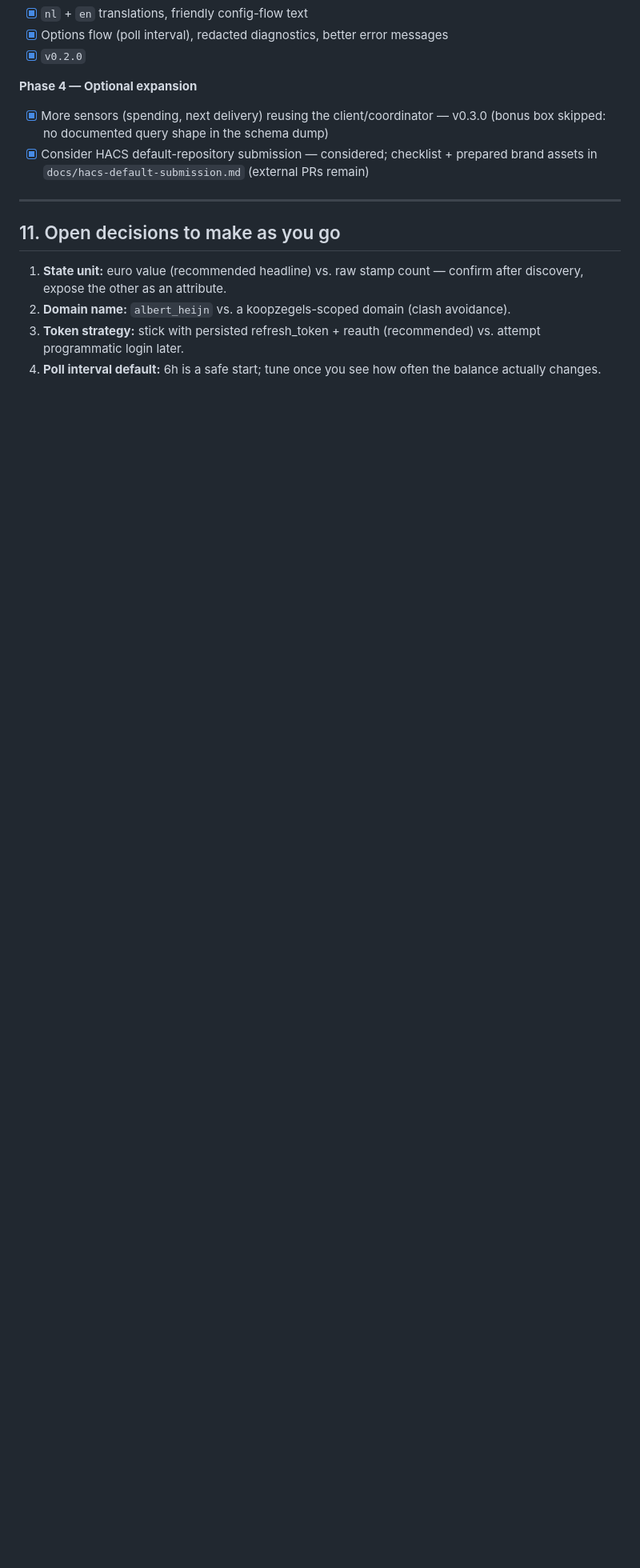
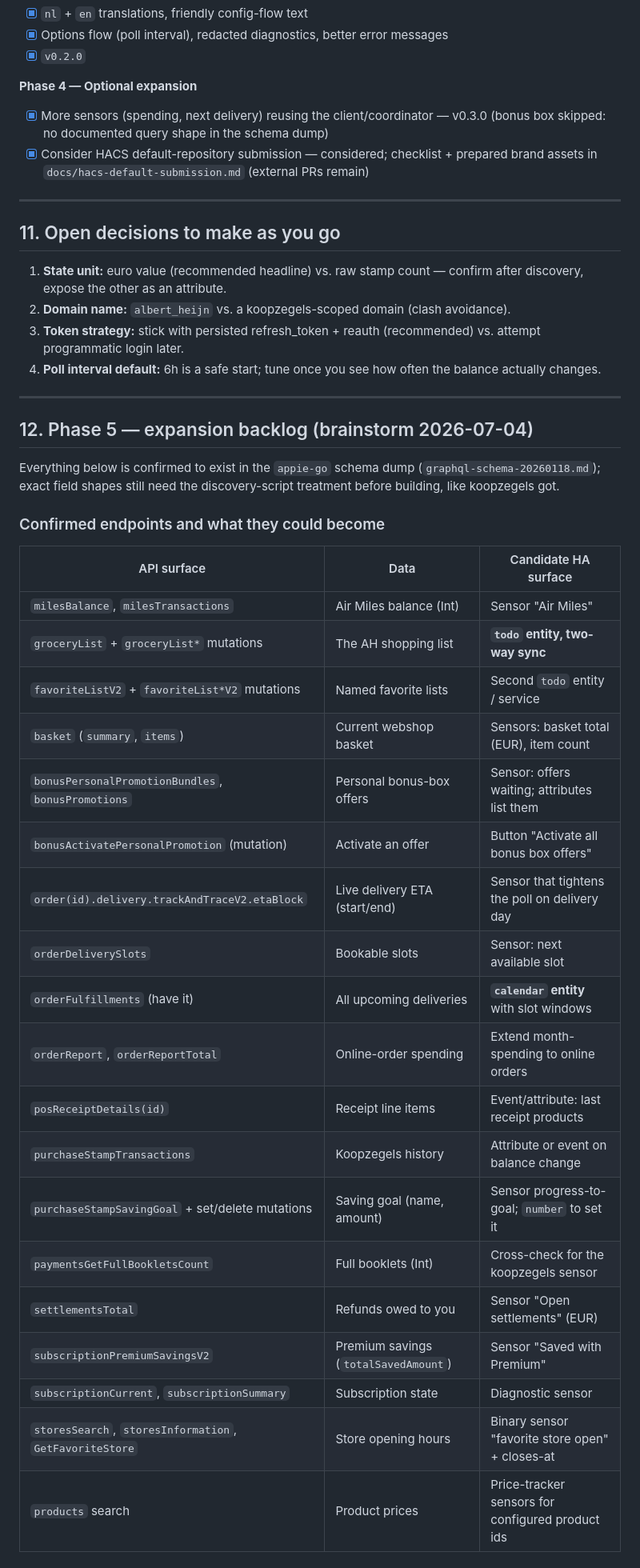
Before and after one commit to Daafip/ha-ah, a Markdown page: albert-heijn-koopzegels-plan.md, the part around one of its changes. Shown at 80% size. Drawn GitHub-style; blank space fills up the shorter version.

Commit message:
Plan: Phase 5 expansion backlog from schema brainstorm
Co-Authored-By: Claude Fable 5 <noreply@anthropic.com>

```diff
--- a/albert-heijn-koopzegels-plan.md
+++ b/albert-heijn-koopzegels-plan.md
@@ -358,3 +358,36 @@ Format: Keep a Changelog. Versioning: SemVer.
    attempt programmatic login later.
 4. **Poll interval default:** 6h is a safe start; tune once you see how often the balance
    actually changes.
+
+---
+
+## 12. Phase 5 — expansion backlog (brainstorm 2026-07-04)
+
+Everything below is confirmed to exist in the `appie-go` schema dump
+(`graphql-schema-20260118.md`); exact field shapes still need the discovery-script
+treatment before building, like koopzegels got.
+
+### Confirmed endpoints and what they could become
+
+| API surface | Data | Candidate HA surface |
+| --- | --- | --- |
+| `milesBalance`, `milesTransactions` | Air Miles balance (Int) | Sensor "Air Miles" |
+| `groceryList` + `groceryList*` mutations | The AH shopping list | **`todo` entity, two-way sync** |
+| `favoriteListV2` + `favoriteList*V2` mutations | Named favorite lists | Second `todo` entity / service |
+| `basket` (`summary`, `items`) | Current webshop basket | Sensors: basket total (EUR), item count |
+| `bonusPersonalPromotionBundles`, `bonusPromotions` | Personal bonus-box offers | Sensor: offers waiting; attributes list them |
+| `bonusActivatePersonalPromotion` (mutation) | Activate an offer | Button "Activate all bonus box offers" |
+| `order(id).delivery.trackAndTraceV2.etaBlock` | Live delivery ETA (start/end) | Sensor that tightens the poll on delivery day |
+| `orderDeliverySlots` | Bookable slots | Sensor: next available slot |
+| `orderFulfillments` (have it) | All upcoming deliveries | **`calendar` entity** with slot windows |
+| `orderReport`, `orderReportTotal` | Online-order spending | Extend month-spending to online orders |
+| `posReceiptDetails(id)` | Receipt line items | Event/attribute: last receipt products |
+| `purchaseStampTransactions` | Koopzegels history | Attribute or event on balance change |
+| `purchaseStampSavingGoal` + set/delete mutations | Saving goal (name, amount) | Sensor progress-to-goal; `number` to set it |
+| `paymentsGetFullBookletsCount` | Full booklets (Int) | Cross-check for the koopzegels sensor |
+| `settlementsTotal` | Refunds owed to you | Sensor "Open settlements" (EUR) |
+| `subscriptionPremiumSavingsV2` | Premium savings (`totalSavedAmount`) | Sensor "Saved with Premium" |
+| `subscriptionCurrent`, `subscriptionSummary` | Subscription state | Diagnostic sensor |
+| `storesSearch`, `storesInformation`, `GetFavoriteStore` | Store opening hours | Binary sensor "favorite store open" + closes-at |
+| `products` search | Product prices | Price-tracker sensors for configured product ids |
+
```
Also changed, not shown: other parts of albert-heijn-koopzegels-plan.md (+23 -0 lines).
